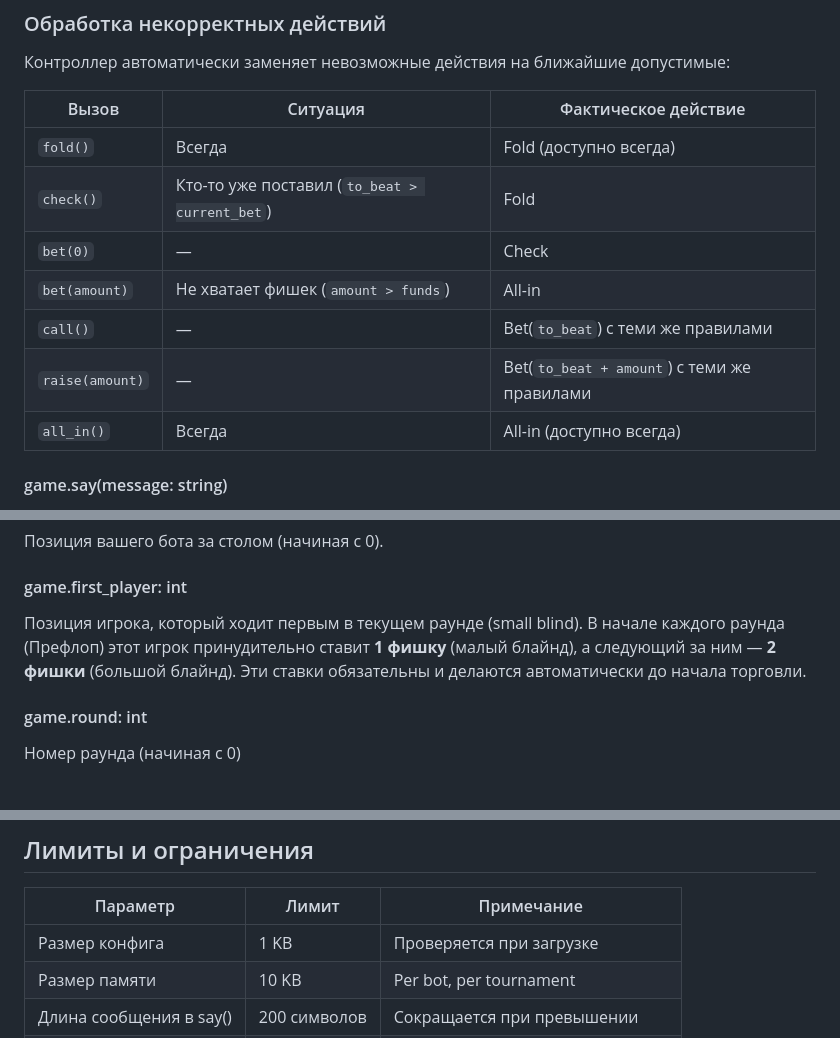
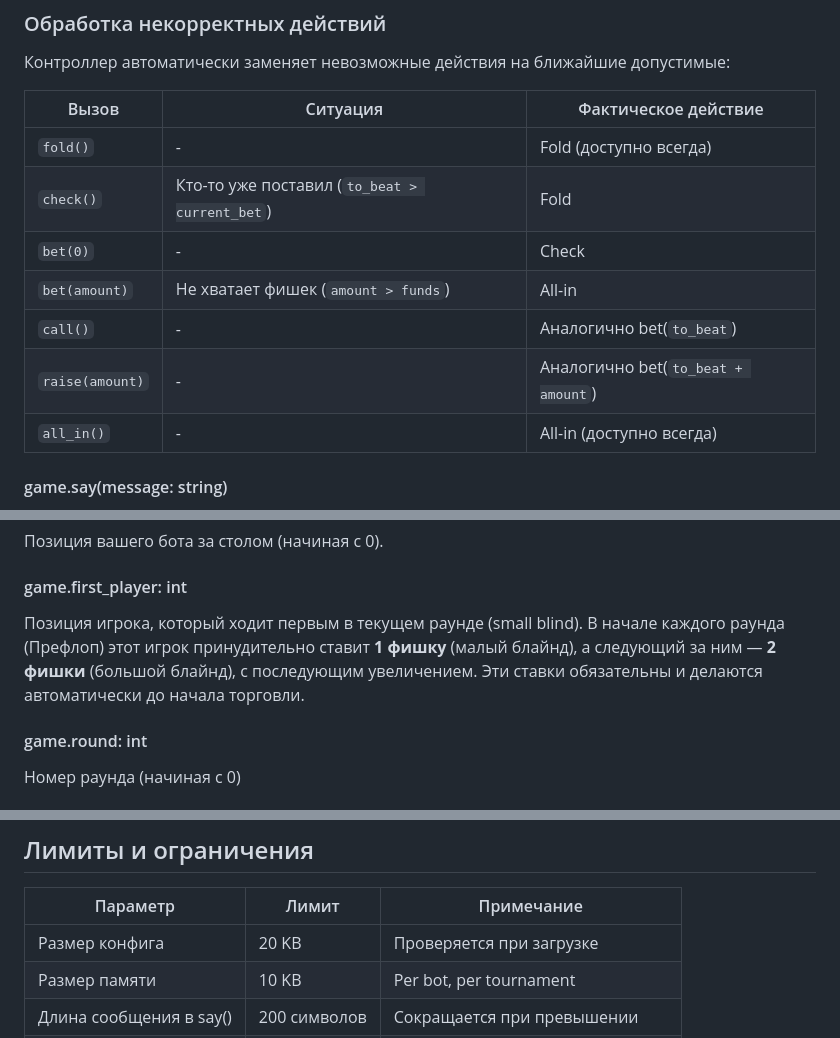
Before and after one commit to DiNikSon/ai-poker, a Markdown page: README.md, 3 parts joined by grey strips. GitHub-like rendering.

```diff
--- a/README.md
+++ b/README.md
@@ -193,13 +193,13 @@ turn: ({ game, memory }) => {
 
 | Вызов | Ситуация | Фактическое действие |
 |-------|----------|---------------------|
-| `fold()` | Всегда | Fold (доступно всегда) |
+| `fold()` | - | Fold (доступно всегда) |
 | `check()` | Кто-то уже поставил (`to_beat > current_bet`) | Fold |
-| `bet(0)` | — | Check |
+| `bet(0)` | - | Check |
 | `bet(amount)` | Не хватает фишек (`amount > funds`) | All-in |
-| `call()` | — | Bet(`to_beat`) с теми же правилами |
-| `raise(amount)` | — | Bet(`to_beat + amount`) с теми же правилами |
-| `all_in()` | Всегда | All-in (доступно всегда) |
+| `call()` | - | Аналогично bet(`to_beat`) |
+| `raise(amount)` | - | Аналогично bet(`to_beat + amount`) |
+| `all_in()` | - | All-in (доступно всегда) |
 
 #### game.say(message: string)
 
@@ -273,7 +273,7 @@ turn: ({ game, memory }) => {
 
 #### game.first_player: int
 
-Позиция игрока, который ходит первым в текущем раунде (small blind). В начале каждого раунда (Префлоп) этот игрок принудительно ставит **1 фишку** (малый блайнд), а следующий за ним — **2 фишки** (большой блайнд). Эти ставки обязательны и делаются автоматически до начала торговли.
+Позиция игрока, который ходит первым в текущем раунде (small blind). В начале каждого раунда (Префлоп) этот игрок принудительно ставит **1 фишку** (малый блайнд), а следующий за ним — **2 фишки** (большой блайнд), с последующим увеличением. Эти ставки обязательны и делаются автоматически до начала торговли.
 
 #### game.round: int
 
@@ -331,7 +331,7 @@ turn: ({ game, memory }) => {
 ## Лимиты и ограничения
 | Параметр | Лимит | Примечание |
 |----------|-------|-----------|
-| Размер конфига | 1 KB | Проверяется при загрузке |
+| Размер конфига | 20 KB | Проверяется при загрузке |
 | Размер памяти | 10 KB | Per bot, per tournament |
 | Длина сообщения в say() | 200 символов | Сокращается при превышении |
 | Количество игроков | 2-8 | На одном столе |
```
